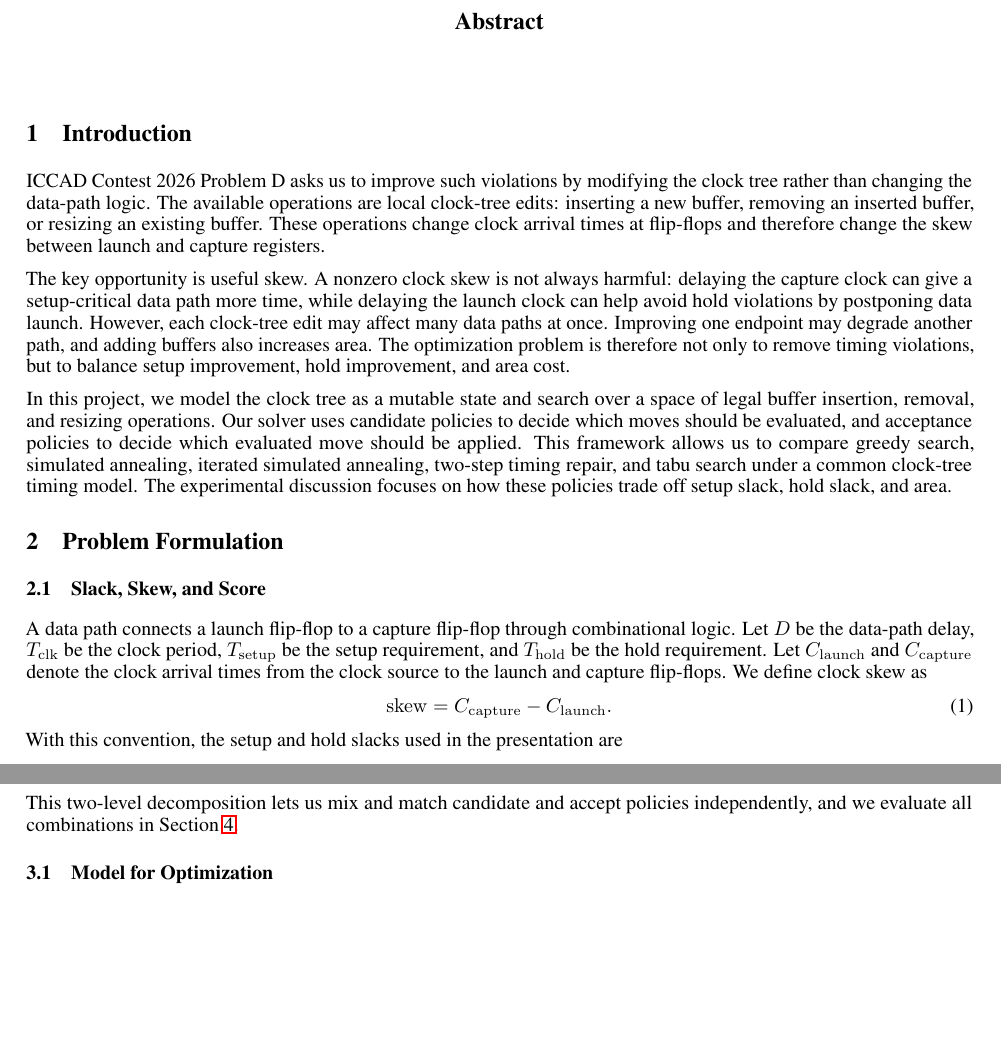
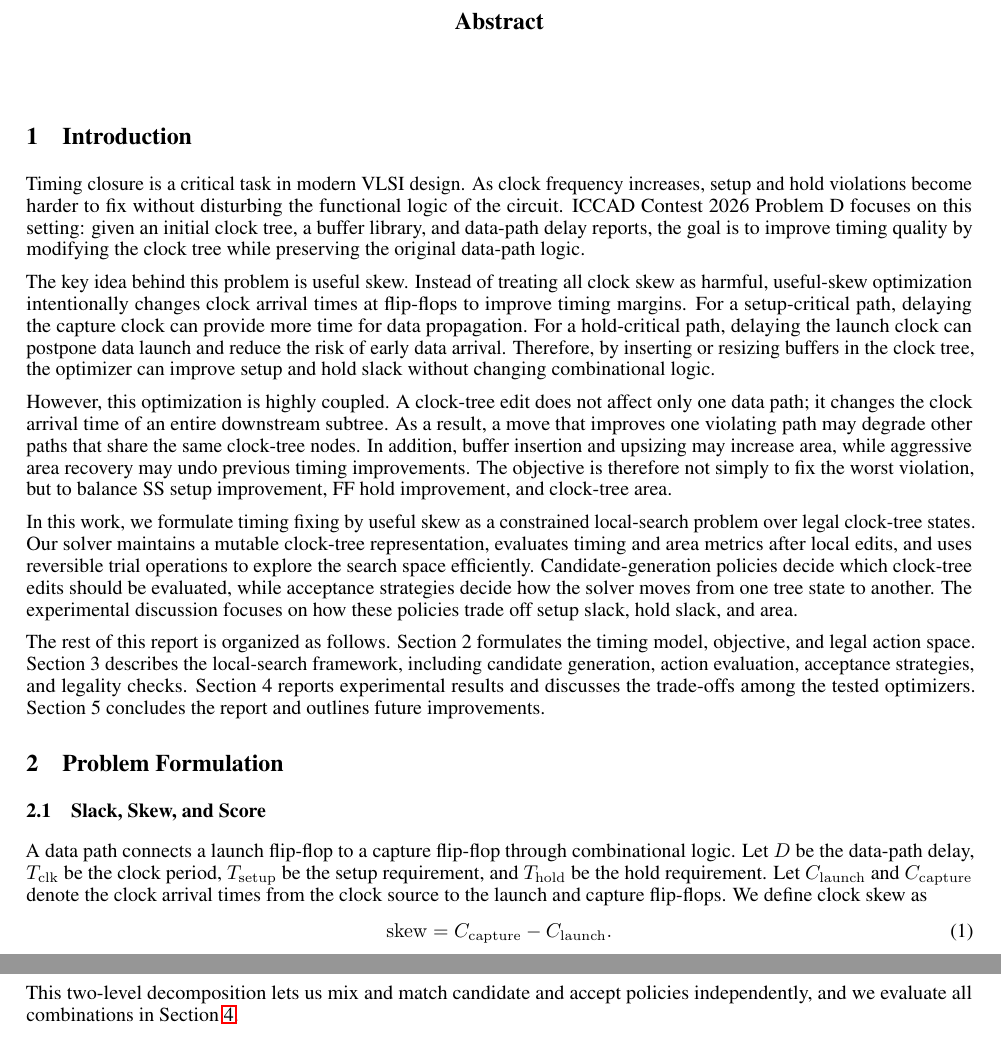
Before and after one commit to AaronWu-train/iccadcontest-2026D, a LaTeX paper (report/main.tex): two parts of pages 1 and 2 of 5 before the commit and two parts of pages 1 and 2 of 6 after it, joined at a grey line, cut so that both start at the same text, the shorter picture padded with empty space. Compiled offline with pdfLaTeX.

Commit message:
Modify introduction to provide a better picture of the overall research problem

```diff
--- a/report/main.tex
+++ b/report/main.tex
@@ -74,24 +74,16 @@
 \end{abstract}
 
 \section{Introduction}
-ICCAD Contest 2026 Problem D asks us to improve such violations by modifying the clock tree rather than changing the data-path logic.  The available operations are local clock-tree edits: inserting a new buffer, removing an inserted buffer, or resizing an existing buffer.  These operations change clock arrival times at flip-flops and therefore change the skew between launch and capture registers.
+Timing closure is a critical task in modern VLSI design. As clock frequency increases, setup and hold violations become harder to fix without disturbing the functional logic of the circuit. ICCAD Contest 2026 Problem D focuses on this setting: given an initial clock tree, a buffer library, and data-path delay reports, the goal is to improve timing quality by modifying the clock tree while preserving the original data-path logic.
 
-The key opportunity is useful skew.  A nonzero clock skew is not always harmful:
-delaying the capture clock can give a setup-critical data path more time, while
-delaying the launch clock can help avoid hold violations by postponing data
-launch.  However, each clock-tree edit may affect many data paths at once.
-Improving one endpoint may degrade another path, and adding buffers also
-increases area.  The optimization problem is therefore not only to remove timing
-violations, but to balance setup improvement, hold improvement, and area cost.
+The key idea behind this problem is useful skew. Instead of treating all clock skew as harmful, useful-skew optimization intentionally changes clock arrival times at flip-flops to improve timing margins. For a setup-critical path, delaying the capture clock can provide more time for data propagation. For a hold-critical path, delaying the launch clock can postpone data launch and reduce the risk of early data arrival. Therefore, by inserting or resizing buffers in the clock tree, the optimizer can improve setup and hold slack without changing combinational logic.
 
-In this project, we model the clock tree as a mutable state and search over a
-space of legal buffer insertion, removal, and resizing operations.  Our solver
-uses candidate policies to decide which moves should be evaluated, and
-acceptance policies to decide which evaluated move should be applied.  This
-framework allows us to compare greedy search, simulated annealing, iterated
-simulated annealing, two-step timing repair, and tabu search under a common
-clock-tree timing model.  The experimental discussion focuses on how these
-policies trade off setup slack, hold slack, and area.
+However, this optimization is highly coupled. A clock-tree edit does not affect only one data path; it changes the clock arrival time of an entire downstream subtree. As a result, a move that improves one violating path may degrade other paths that share the same clock-tree nodes. In addition, buffer insertion and upsizing may increase area, while aggressive area recovery may undo previous timing improvements. The objective is therefore not simply to fix the worst violation, but to balance SS setup improvement, FF hold improvement, and clock-tree area.
+
+In this work, we formulate timing fixing by useful skew as a constrained local-search problem over legal clock-tree states. Our solver maintains a mutable clock-tree representation, evaluates timing and area metrics after local edits, and uses reversible trial operations to explore the search space efficiently. Candidate-generation policies decide which clock-tree edits should be evaluated, while acceptance strategies decide how the solver moves from one tree state to another. The experimental discussion focuses on how these policies trade off setup slack, hold slack, and area.
+
+The rest of this report is organized as follows. Section 2 formulates the timing model, objective, and legal action space. Section 3 describes the local-search framework, including candidate generation, action evaluation, acceptance strategies, and legality checks. Section 4 reports experimental results and discusses the trade-offs among the tested optimizers. Section 5 concludes the report and outlines future improvements.
+
 
 \section{Problem Formulation}
 \subsection{Slack, Skew, and Score}
```
Also changed, not shown: report/main.pdf.
